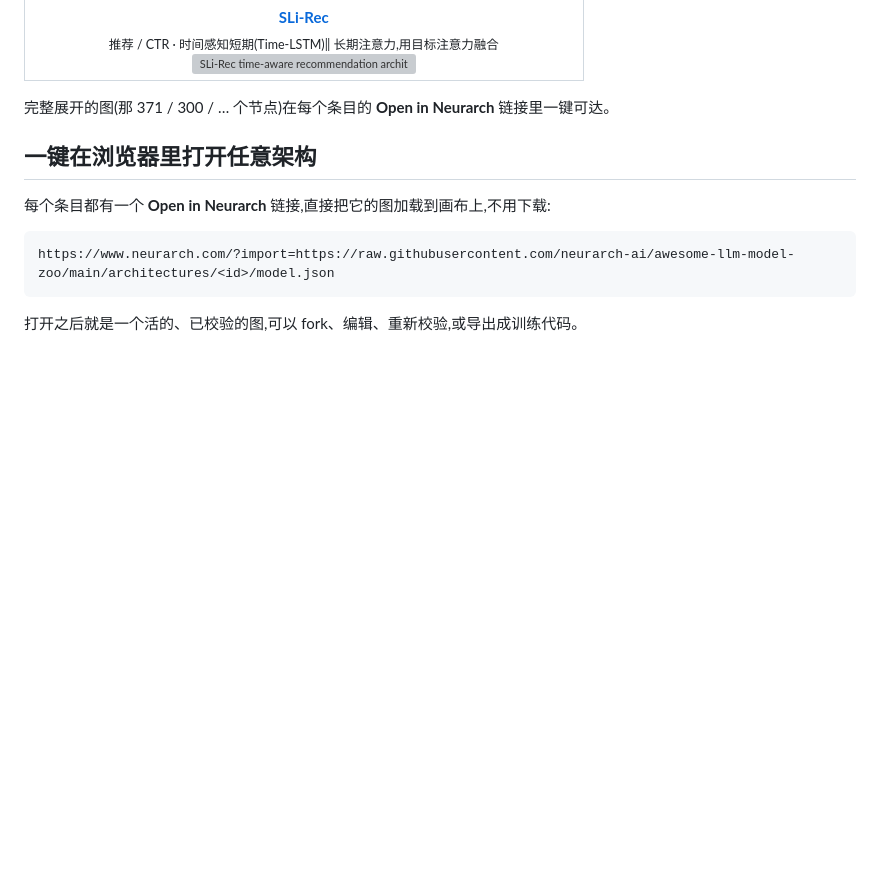
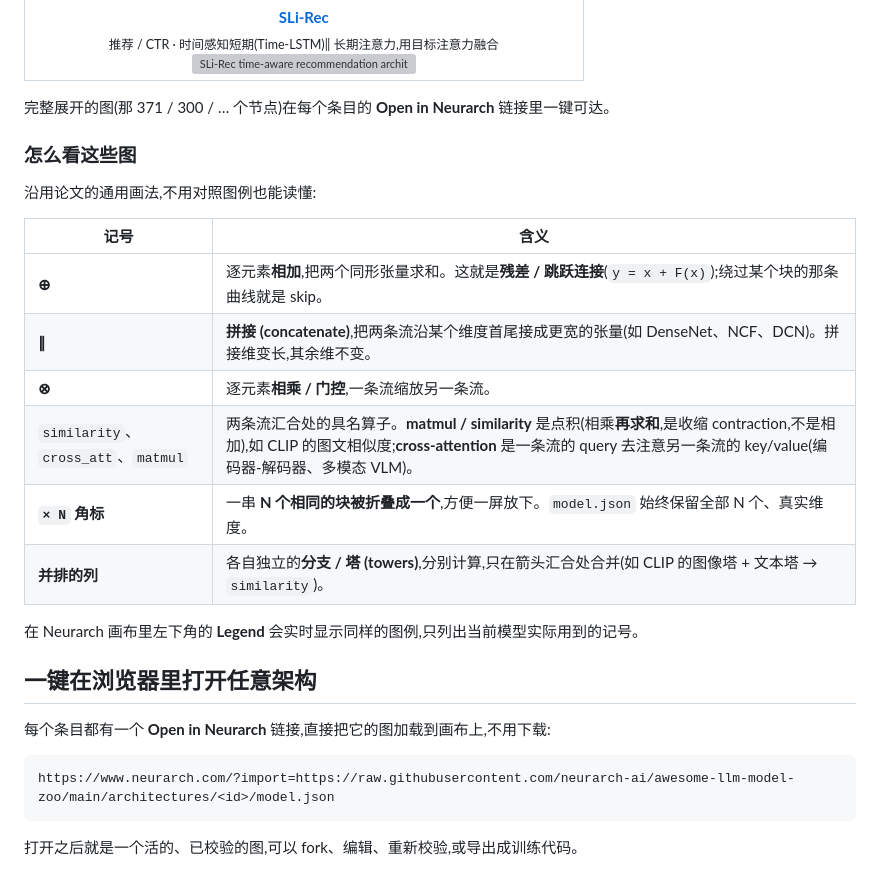
Before and after one commit to neurarch-ai/awesome-llm-model-zoo, a Markdown page: README.zh.md, the part around the change. Drawn GitHub-style; blank space fills up the shorter version; grey boxes are pictures that could not be loaded.

```diff
--- a/README.zh.md
+++ b/README.zh.md
@@ -48,6 +48,21 @@
 </table>
 
 完整展开的图(那 371 / 300 / … 个节点)在每个条目的 **Open in Neurarch** 链接里一键可达。
+
+### 怎么看这些图
+
+沿用论文的通用画法,不用对照图例也能读懂:
+
+| 记号 | 含义 |
+|------|------|
+| **⊕** | 逐元素**相加**,把两个同形张量求和。这就是**残差 / 跳跃连接**(`y = x + F(x)`);绕过某个块的那条曲线就是 skip。 |
+| **∥** | **拼接 (concatenate)**,把两条流沿某个维度首尾接成更宽的张量(如 DenseNet、NCF、DCN)。拼接维变长,其余维不变。 |
+| **⊗** | 逐元素**相乘 / 门控**,一条流缩放另一条流。 |
+| `similarity`、`cross_att`、`matmul` | 两条流汇合处的具名算子。**matmul / similarity** 是点积(相乘**再求和**,是收缩 contraction,不是相加),如 CLIP 的图文相似度;**cross-attention** 是一条流的 query 去注意另一条流的 key/value(编码器-解码器、多模态 VLM)。 |
+| **`× N` 角标** | 一串 **N 个相同的块被折叠成一个**,方便一屏放下。`model.json` 始终保留全部 N 个、真实维度。 |
+| **并排的列** | 各自独立的**分支 / 塔 (towers)**,分别计算,只在箭头汇合处合并(如 CLIP 的图像塔 + 文本塔 → `similarity`)。 |
+
+在 Neurarch 画布里左下角的 **Legend** 会实时显示同样的图例,只列出当前模型实际用到的记号。
 
 ## 一键在浏览器里打开任意架构
 
```
Also changed, not shown: README.md (+15 -0 lines).
